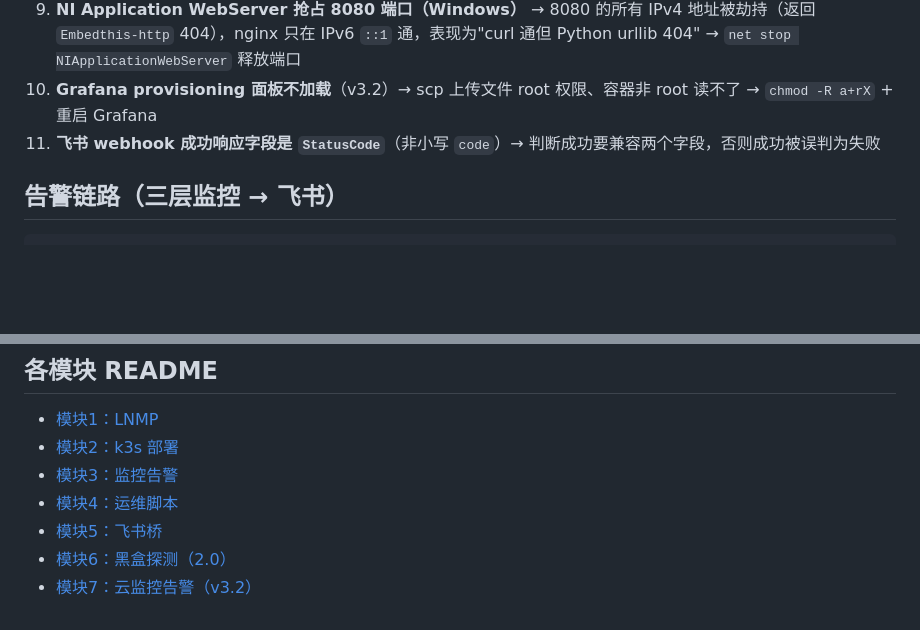
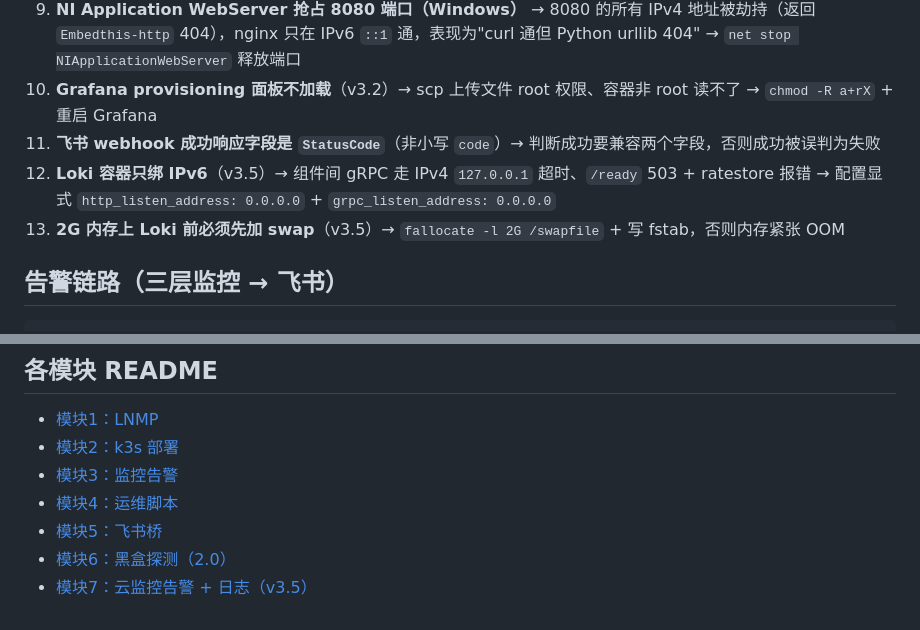
Before and after one commit to chenxuanyeqwq/k8s-monitoring-project, a Markdown page: README.md, 2 parts joined by grey strips. Rendered like a GitHub page; blank space fills up the shorter version.

```diff
--- a/README.md
+++ b/README.md
@@ -44,6 +44,8 @@ Prometheus(本地)           kubectl -n monitoring port-forward svc/prometheus 9
 9. **NI Application WebServer 抢占 8080 端口（Windows）** → 8080 的所有 IPv4 地址被劫持（返回 `Embedthis-http` 404），nginx 只在 IPv6 `::1` 通，表现为"curl 通但 Python urllib 404" → `net stop NIApplicationWebServer` 释放端口
 10. **Grafana provisioning 面板不加载**（v3.2）→ scp 上传文件 root 权限、容器非 root 读不了 → `chmod -R a+rX` + 重启 Grafana
 11. **飞书 webhook 成功响应字段是 `StatusCode`**（非小写 `code`）→ 判断成功要兼容两个字段，否则成功被误判为失败
+12. **Loki 容器只绑 IPv6**（v3.5）→ 组件间 gRPC 走 IPv4 `127.0.0.1` 超时、`/ready` 503 + ratestore 报错 → 配置显式 `http_listen_address: 0.0.0.0` + `grpc_listen_address: 0.0.0.0`
+13. **2G 内存上 Loki 前必须先加 swap**（v3.5）→ `fallocate -l 2G /swapfile` + 写 fstab，否则内存紧张 OOM
 
 ## 告警链路（三层监控 → 飞书）
 
@@ -147,4 +161,4 @@ webhook 统一填在项目根 **`.env`**（`FEISHU_WEBHOOK=` 后面）：
 - [模块4：运维脚本](04-scripts/README.md)
 - [模块5：飞书桥](05-feishu-bridge/README.md)
 - [模块6：黑盒探测（2.0）](06-blackbox/README.md)
-- [模块7：云监控告警（v3.2）](07-cloud-monitoring/README.md)
+- [模块7：云监控告警 + 日志（v3.5）](07-cloud-monitoring/README.md)
```
Also changed, not shown: other parts of README.md (+16 -4 lines).
